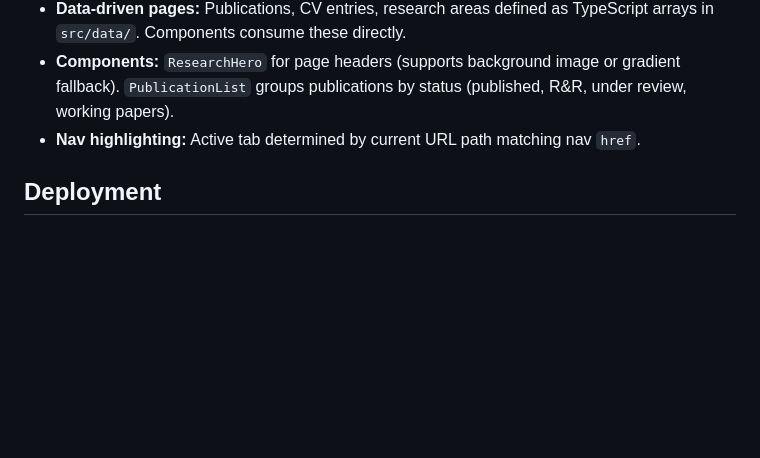
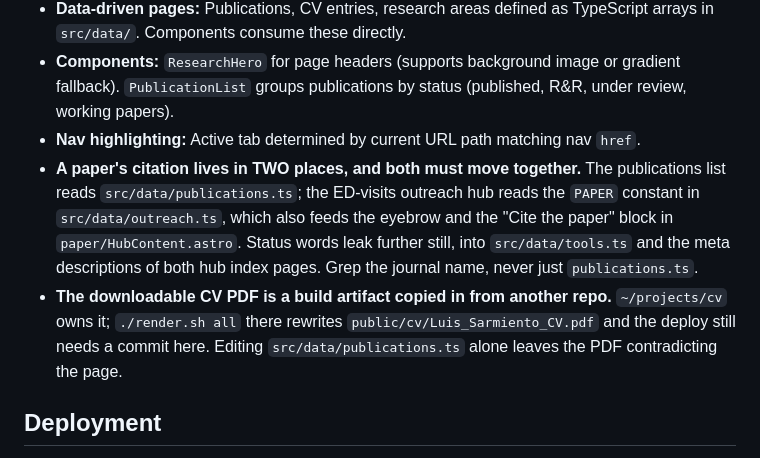
Before and after one commit to gsaabogado/PersonalWebsite, a Markdown page: CLAUDE.md, the part around the change. Drawn GitHub-style; blank space fills up the shorter version.

Commit message:
Note where a paper's citation and status actually live
Pre-existing working-tree notes, committed alongside rather than mixed into the
pitch-page work.

Co-Authored-By: Claude Opus 5 (1M context) <noreply@anthropic.com>
Claude-Session: https://claude.ai/code/session_01SntH5SEVXzXZpYMafatytj

```diff
--- a/CLAUDE.md
+++ b/CLAUDE.md
@@ -38,6 +38,16 @@ public/             # Static assets (images, CV PDF, favicon)
 - **Data-driven pages:** Publications, CV entries, research areas defined as TypeScript arrays in `src/data/`. Components consume these directly.
 - **Components:** `ResearchHero` for page headers (supports background image or gradient fallback). `PublicationList` groups publications by status (published, R&R, under review, working papers).
 - **Nav highlighting:** Active tab determined by current URL path matching nav `href`.
+- **A paper's citation lives in TWO places, and both must move together.** The
+  publications list reads `src/data/publications.ts`; the ED-visits outreach hub
+  reads the `PAPER` constant in `src/data/outreach.ts`, which also feeds the
+  eyebrow and the "Cite the paper" block in `paper/HubContent.astro`. Status
+  words leak further still, into `src/data/tools.ts` and the meta descriptions
+  of both hub index pages. Grep the journal name, never just `publications.ts`.
+- **The downloadable CV PDF is a build artifact copied in from another repo.**
+  `~/projects/cv` owns it; `./render.sh all` there rewrites
+  `public/cv/Luis_Sarmiento_CV.pdf` and the deploy still needs a commit here.
+  Editing `src/data/publications.ts` alone leaves the PDF contradicting the page.
 
 ## Deployment
 **luissarmiento.com is served by Netlify**, which builds from `main` on push.
```
